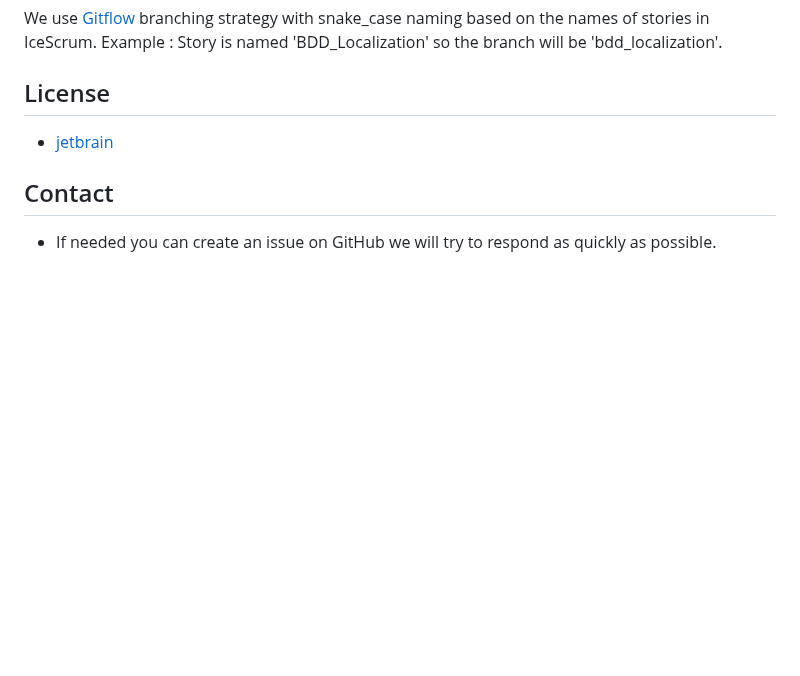
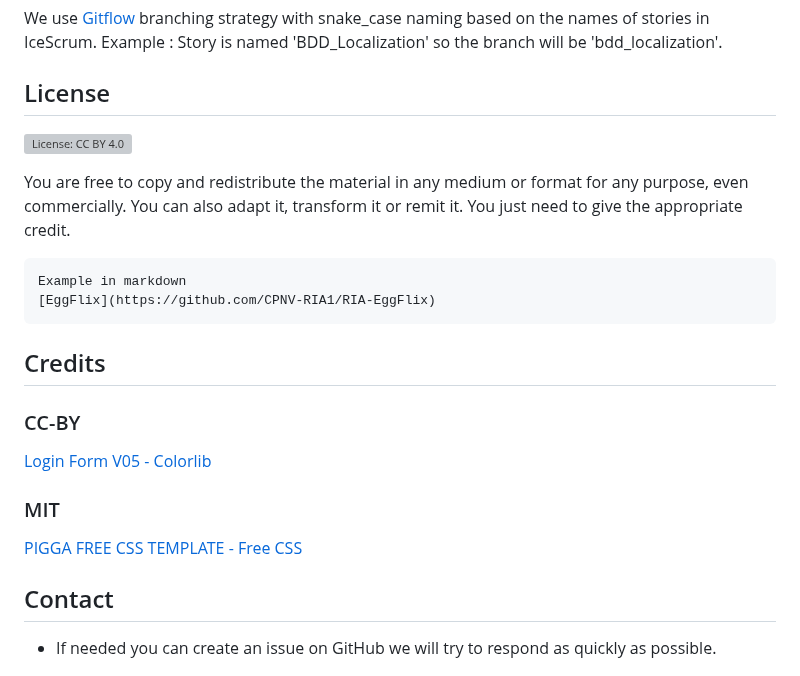
Before and after one commit to CPNV-ES/RIA-EggFlix, a Markdown page: README.md, the part around the change. Drawn GitHub-style; blank space fills up the shorter version; grey boxes are pictures that could not be loaded.

Commit message:
chore : add licence

````diff
--- a/README.md
+++ b/README.md
@@ -78,8 +78,20 @@ We use [Gitflow](https://www.atlassian.com/fr/git/tutorials/comparing-workflows/
 Example : Story is named 'BDD_Localization' so the branch will be 'bdd_localization'.
 
 ## License
+[![License: CC BY 4.0](https://licensebuttons.net/l/by/4.0/80x15.png)](https://creativecommons.org/licenses/by/4.0/)
 
-* [jetbrain](/docs.github.com/en/repositories/managing-your-repositorys-settings-and-features/customizing-your-repository/https://www.jetbrains.com/)
+You are free to copy and redistribute the material in any medium or format for any purpose, even commercially. You can also adapt it, transform it or remit it.
+You just need to give the appropriate credit.
+```markdown
+Example in markdown
+[EggFlix](https://github.com/CPNV-RIA1/RIA-EggFlix)
+```
+
+## Credits
+### CC-BY
+[Login Form V05 - Colorlib](https://colorlib.com/wp/template/login-form-05/)
+### MIT
+[PIGGA FREE CSS TEMPLATE - Free CSS](https://www.free-css.com/free-css-templates/page277/pigga)
 
 ## Contact
 
````
